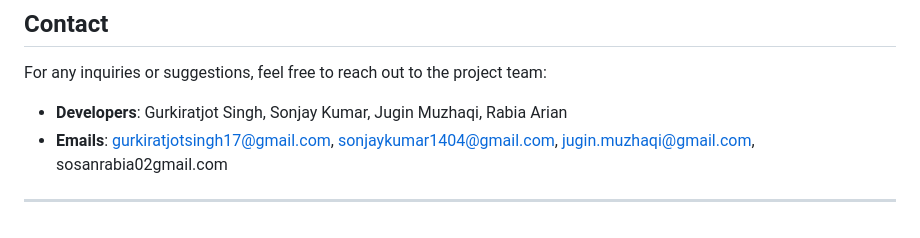
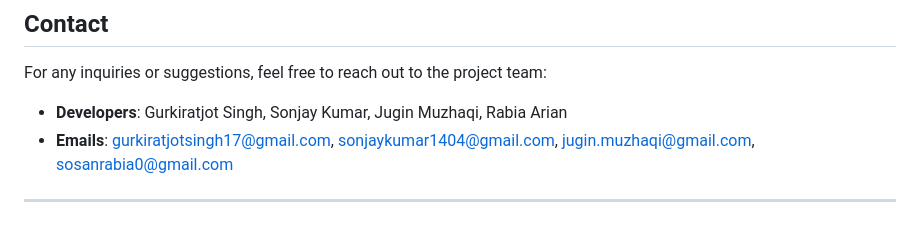
Before and after one commit to JuginMuz/Peerly, a Markdown page: README.md, the part around the change. GitHub-like rendering.

```diff
--- a/README.md
+++ b/README.md
@@ -94,6 +94,6 @@ The project utilizes **GitHub Projects** for tracking tasks, milestones, and pro
 For any inquiries or suggestions, feel free to reach out to the project team:
 
 - **Developers**: Gurkiratjot Singh, Sonjay Kumar, Jugin Muzhaqi, Rabia Arian
-- **Emails**: gurkiratjotsingh17@gmail.com, sonjaykumar1404@gmail.com, jugin.muzhaqi@gmail.com, sosanrabia02gmail.com
+- **Emails**: gurkiratjotsingh17@gmail.com, sonjaykumar1404@gmail.com, jugin.muzhaqi@gmail.com, sosanrabia0@gmail.com
 
 ---
```
